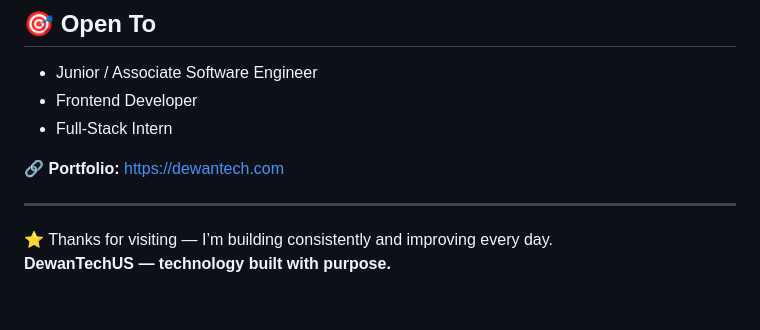
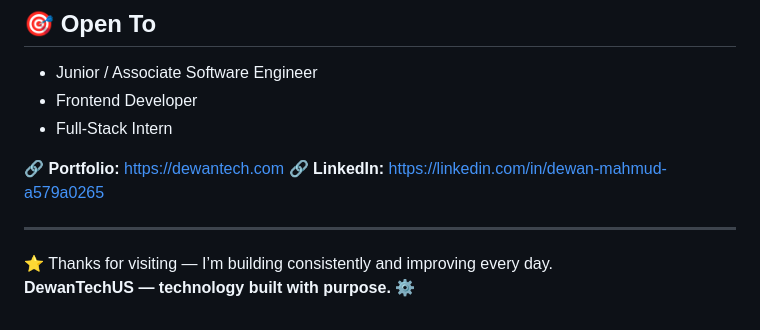
Before and after one commit to DewanTechUS/DewanTechUS, a Markdown page: README.md, the part around the change. Rendered like a GitHub page.

Commit message:
Add LinkedIn link and emoji to README

```diff
--- a/README.md
+++ b/README.md
@@ -94,8 +94,9 @@ I’m currently seeking **Junior / Associate Software Engineer** roles focused o
 - Full-Stack Intern
 
 🔗 **Portfolio:** https://dewantech.com
+🔗 **LinkedIn:** https://linkedin.com/in/dewan-mahmud-a579a0265
 
 ---
 
 ⭐ Thanks for visiting — I’m building consistently and improving every day.
-**DewanTechUS — technology built with purpose.**
+**DewanTechUS — technology built with purpose.** ⚙️
```
